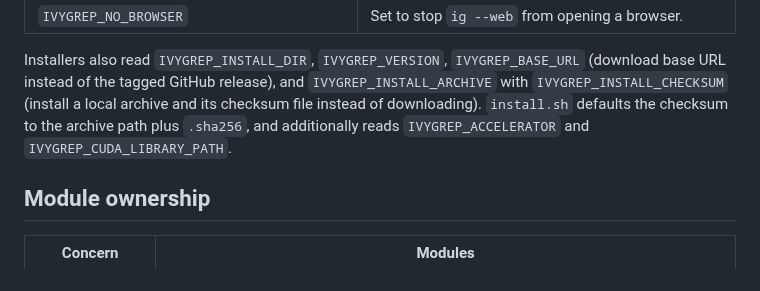
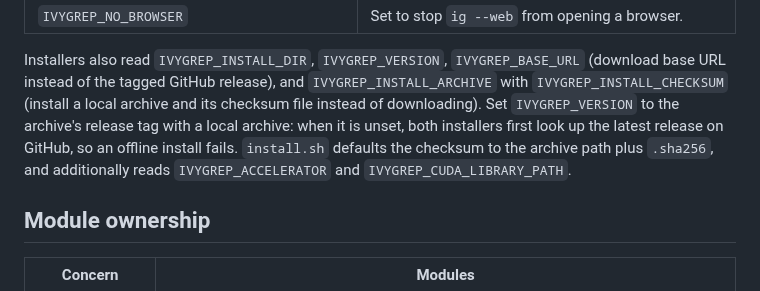
Before and after one commit to bvolpato/ivygrep, a Markdown page: docs/architecture.md, the part around the change. Drawn GitHub-style.

Commit message:
[docs] Note that local installer archives need IVYGREP_VERSION for offline installs

```diff
--- a/docs/architecture.md
+++ b/docs/architecture.md
@@ -746,9 +746,11 @@ variables tune runtime defaults. "Set" means present with any value, including
 Installers also read `IVYGREP_INSTALL_DIR`, `IVYGREP_VERSION`, `IVYGREP_BASE_URL`
 (download base URL instead of the tagged GitHub release), and
 `IVYGREP_INSTALL_ARCHIVE` with `IVYGREP_INSTALL_CHECKSUM` (install a local
-archive and its checksum file instead of downloading). `install.sh` defaults the
-checksum to the archive path plus `.sha256`, and additionally reads
-`IVYGREP_ACCELERATOR` and `IVYGREP_CUDA_LIBRARY_PATH`.
+archive and its checksum file instead of downloading). Set `IVYGREP_VERSION` to
+the archive's release tag with a local archive: when it is unset, both installers
+first look up the latest release on GitHub, so an offline install fails.
+`install.sh` defaults the checksum to the archive path plus `.sha256`, and
+additionally reads `IVYGREP_ACCELERATOR` and `IVYGREP_CUDA_LIBRARY_PATH`.
 
 ## Module ownership
 
```
